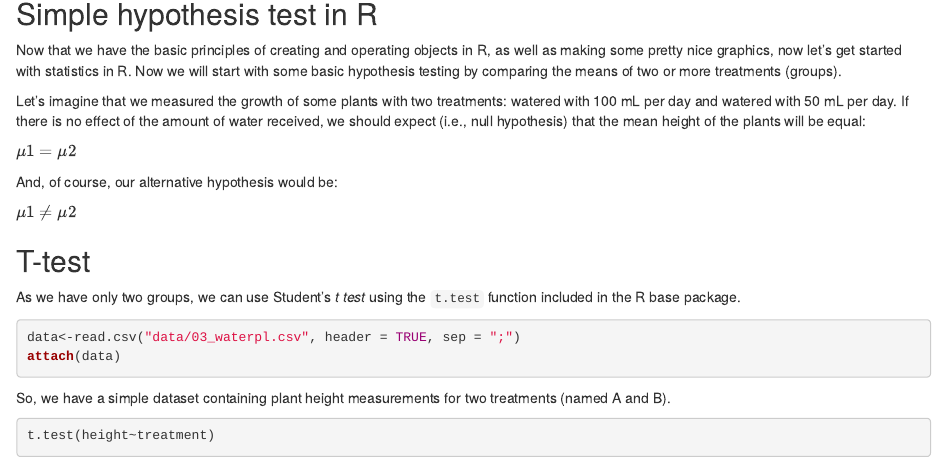
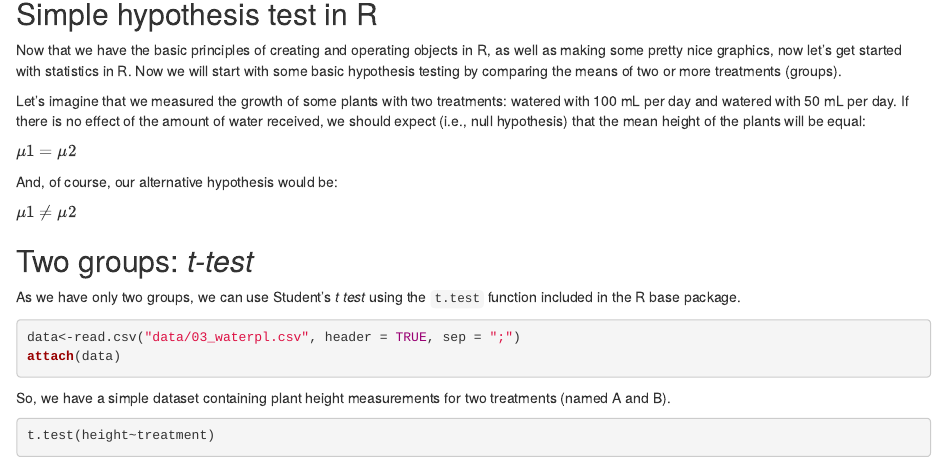
Before and after one commit to fonturbel-lab/R_caffe, an R Markdown document (03-simple_hyp_test.Rmd): the page in a window 1100 px wide, from 140 px down. Rendered offline with R 4.5, knitr and Pandoc, with nearby package versions; a font, style sheet, LaTeX package, included part or bibliography that could not be used is replaced or left out.

Commit message:
Code edits

```diff
--- a/03-simple_hyp_test.Rmd
+++ b/03-simple_hyp_test.Rmd
@@ -28,7 +28,7 @@ And, of course, our alternative hypothesis would be:
 
 $\mu {1} \neq \mu {2}$
 
-## T-test
+## Two groups: _t-test_
 
 As we have only two groups, we can use Student's _t test_ using the `t.test` function included in the R base package.
 
```
